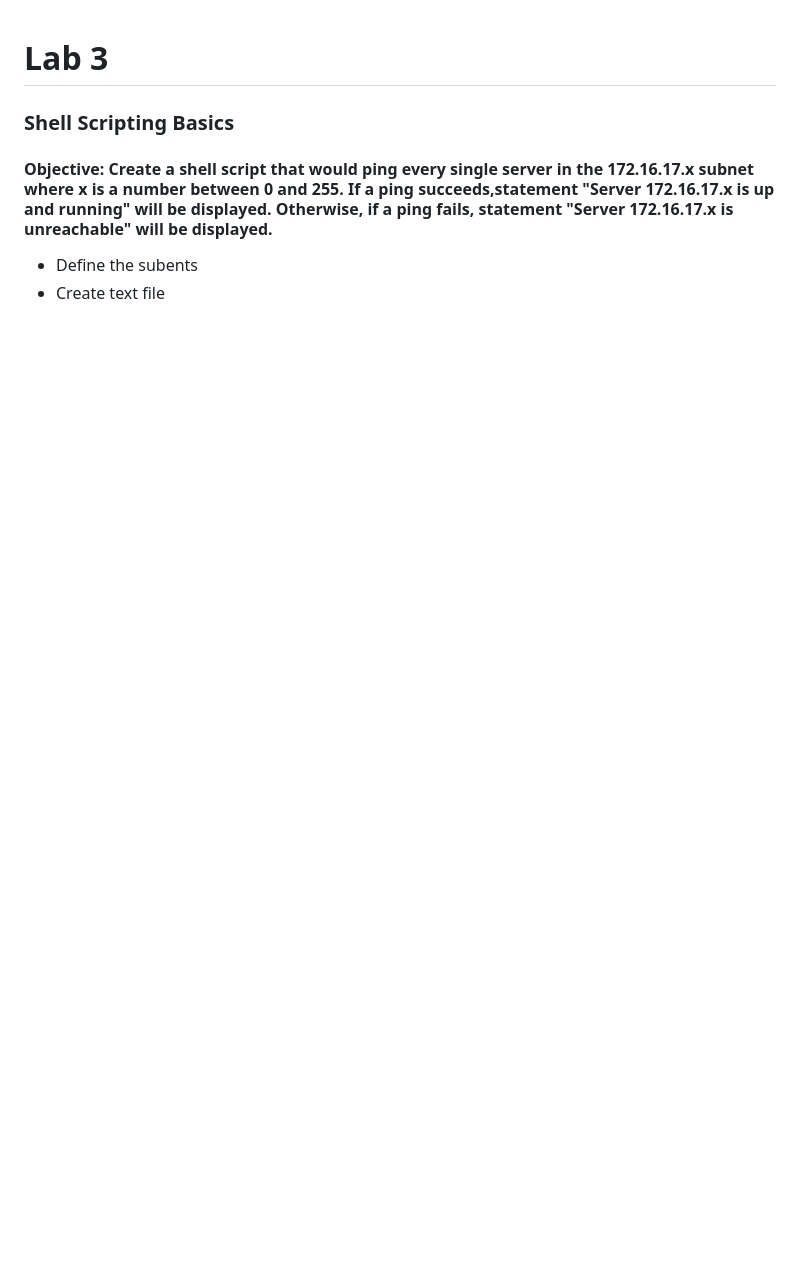
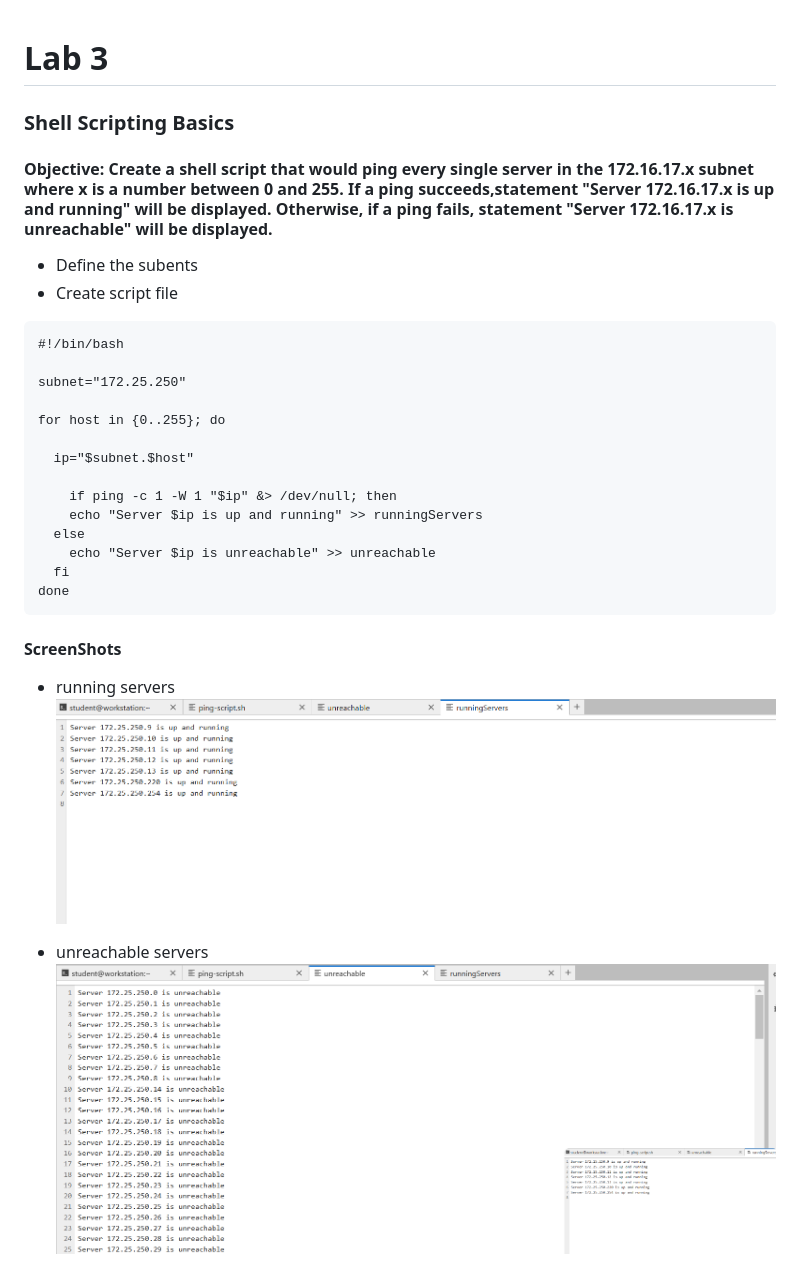
Before and after one commit to alielesawy/iVoloveTraining, a Markdown page: Red Hat Linux Administration (RHCSA)/Day2/README.md, the part around the change. Drawn GitHub-style; pictures changed too: src/lab3-1.png (added), src/lab3-2.png (added); blank space fills up the shorter version.

Commit message:
Add Day 2 lab README with shell script for pinging servers and screenshots

````diff
--- a/Red Hat Linux Administration (RHCSA)/Day2/README.md
+++ b/Red Hat Linux Administration (RHCSA)/Day2/README.md
@@ -3,4 +3,29 @@
 #### Objective: Create a shell script that would ping every single server in the 172.16.17.x subnet where x is a number between 0 and 255. If a ping succeeds,statement "Server 172.16.17.x is up and running" will be displayed. Otherwise, if a ping fails, statement "Server 172.16.17.x is unreachable" will be displayed.
 
 - Define the subents
-- Create text file
+- Create script file
+
+```
+#!/bin/bash
+
+subnet="172.25.250"
+
+for host in {0..255}; do
+
+  ip="$subnet.$host"
+
+    if ping -c 1 -W 1 "$ip" &> /dev/null; then
+    echo "Server $ip is up and running" >> runningServers
+  else
+    echo "Server $ip is unreachable" >> unreachable
+  fi
+done
+```
+
+#### ScreenShots
+
+- running servers
+![Lab3](/src/lab3-1.png)
+
+- unreachable servers
+![lab3](/src/lab3-2.png)
````
